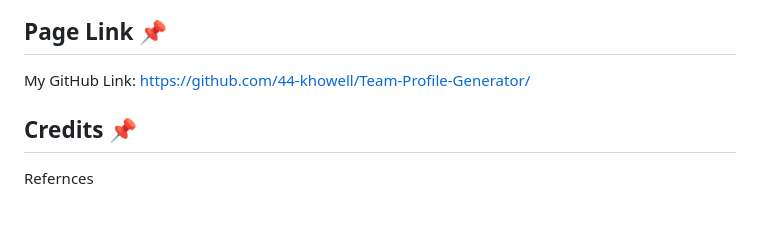
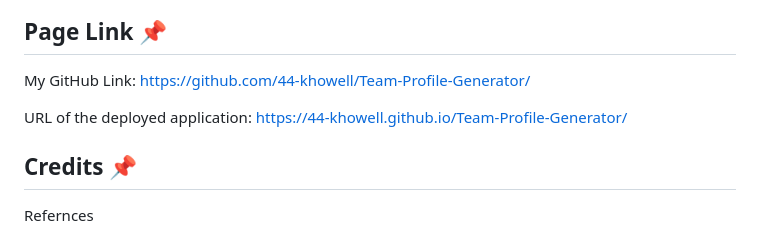
Before and after one commit to 44-khowell/Team-Profile-Generator, a Markdown page: README.md, the part around the change. Rendered like a GitHub page; blank space fills up the shorter version.

Commit message:
Update README.md
Addition of URL Links

```diff
--- a/README.md
+++ b/README.md
@@ -83,6 +83,8 @@ User Prompted:
 
   My GitHub Link: https://github.com/44-khowell/Team-Profile-Generator/
 
+  URL of the deployed application: https://44-khowell.github.io/Team-Profile-Generator/
+
 
 ## Credits :pushpin:
 
```
